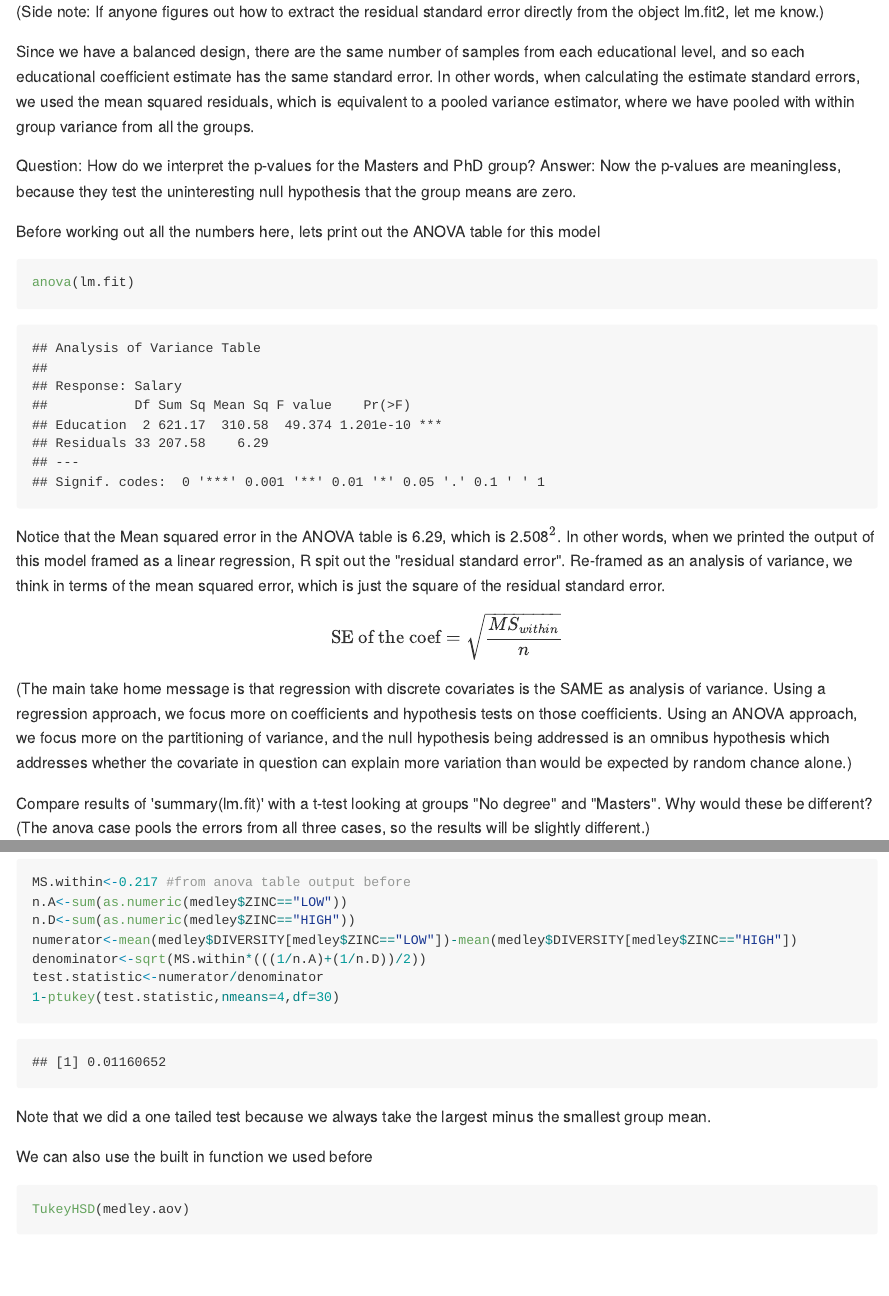
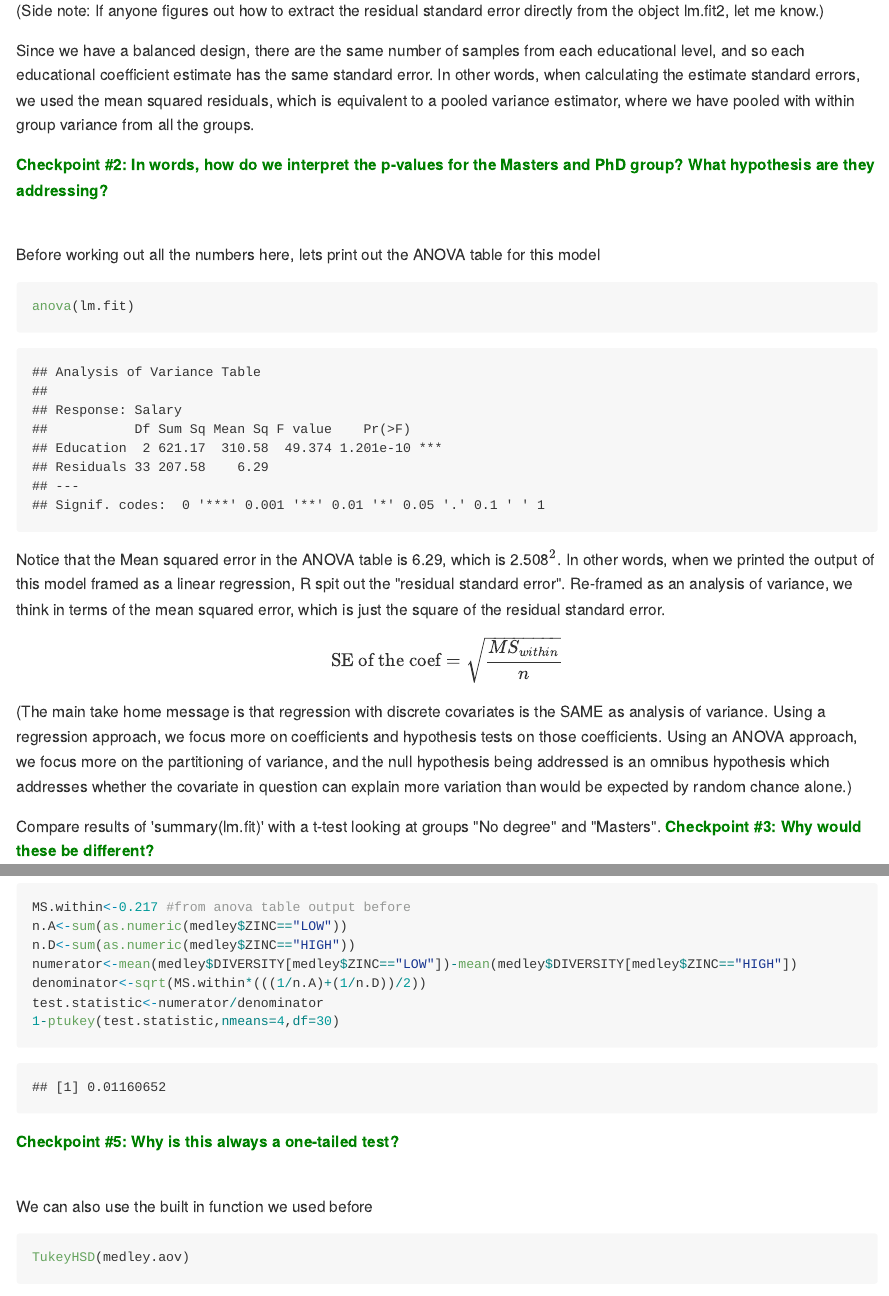
Before and after one commit to hlynch/Biometry2021, an R Markdown document (Week-11-lab.Rmd): the page in a window 1100 px wide, from 4540 px down before the commit and from 4590 px down after it, so that both start at the same text, and a second part further down, joined at a grey line. The pictures show the output file docs/Week-11-lab.md that the author committed with the source, drawn offline in the style of GitHub; long lines of code are wrapped.

Commit message:
Edits to Week 11 Lab

````diff
--- a/Week-11-lab.Rmd
+++ b/Week-11-lab.Rmd
@@ -136,8 +139,8 @@ Now the estimates represent the group means, which is easier to interpret. How d
 
 Since we have a balanced design, there are the same number of samples from each educational level, and so each educational coefficient estimate has the same standard error. In other words, when calculating the estimate standard errors, we used the mean squared residuals, which is equivalent to a pooled variance estimator, where we have pooled with within group variance from all the groups.
 
-Question: How do we interpret the p-values for the Masters and PhD group?
-Answer: Now the p-values are meaningless, because they test the uninteresting null hypothesis that the group means are zero.
+**<span style="color: green;">Checkpoint #2: In words, how do we interpret the p-values for the Masters and PhD group? What hypothesis are they addressing?</span>**
+<span style="color: white;">Answer: Now the p-values are meaningless, because they test the uninteresting null hypothesis that the group means are zero.</span>
 
 Before working out all the numbers here, lets print out the ANOVA table for this model
 
@@ -153,7 +156,7 @@ $$
 
 (The main take home message is that regression with discrete covariates is the SAME as analysis of variance. Using a regression approach, we focus more on coefficients and hypothesis tests on those coefficients. Using an ANOVA approach, we focus more on the partitioning of variance, and the null hypothesis being addressed is an omnibus hypothesis which addresses whether the covariate in question can explain more variation than would be expected by random chance alone.)
 
-Compare results of 'summary(lm.fit)' with a t-test looking at groups "No degree" and "Masters". Why would these be different? (The anova case pools the errors from all three cases, so the results will be slightly different.)
+Compare results of 'summary(lm.fit)' with a t-test looking at groups "No degree" and "Masters". **<span style="color: green;">Checkpoint #3: Why would these be different?</span>** <span style="color: white;">(The anova case pools the errors from all three cases, so the results will be slightly different.)</span>
 
 ```{r}
 t.test(salaries$Salary[salaries$Education=="Masters"],salaries$Salary[salaries$Education=="No degree"])
@@ -367,7 +370,7 @@ test.statistic<-numerator/denominator
 1-ptukey(test.statistic,nmeans=4,df=30)
 ```
 
-Note that we did a one tailed test because we always take the largest minus the smallest group mean.
+**<span style="color: green;">Checkpoint #5: Why is this always a one-tailed test?</span>** <span style="color: white;">Note that we did a one tailed test because we always take the largest minus the smallest group mean.</span>
 
 We can also use the built in function we used before
 
````
Also changed, not shown: docs/Week-10-lab.md, docs/Week-11-lab.md, docs/Week-13-lecture.md, docs/Week-2-lab.md, docs/Week-3-lab.md, docs/Week-4-lab.md, docs/Week-5-lab.md, docs/Week-6-lab.md, docs/Week-7-lecture.md, docs/Week-8-lecture.md, docs/Week-9-lab.md, docs/Week-9-lecture.md, docs/search_index.json, Week-11-lab.Rmd (7 more changed lines), 106 other files.
